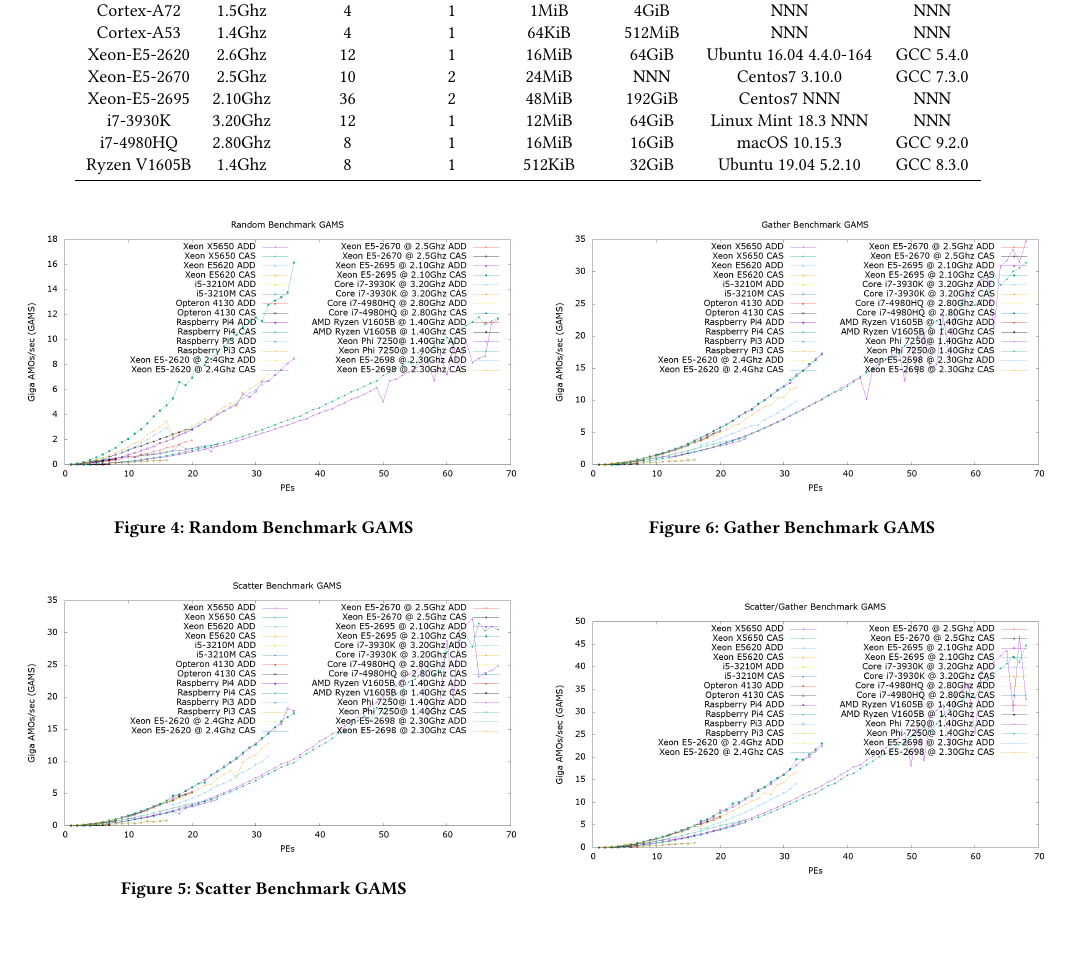
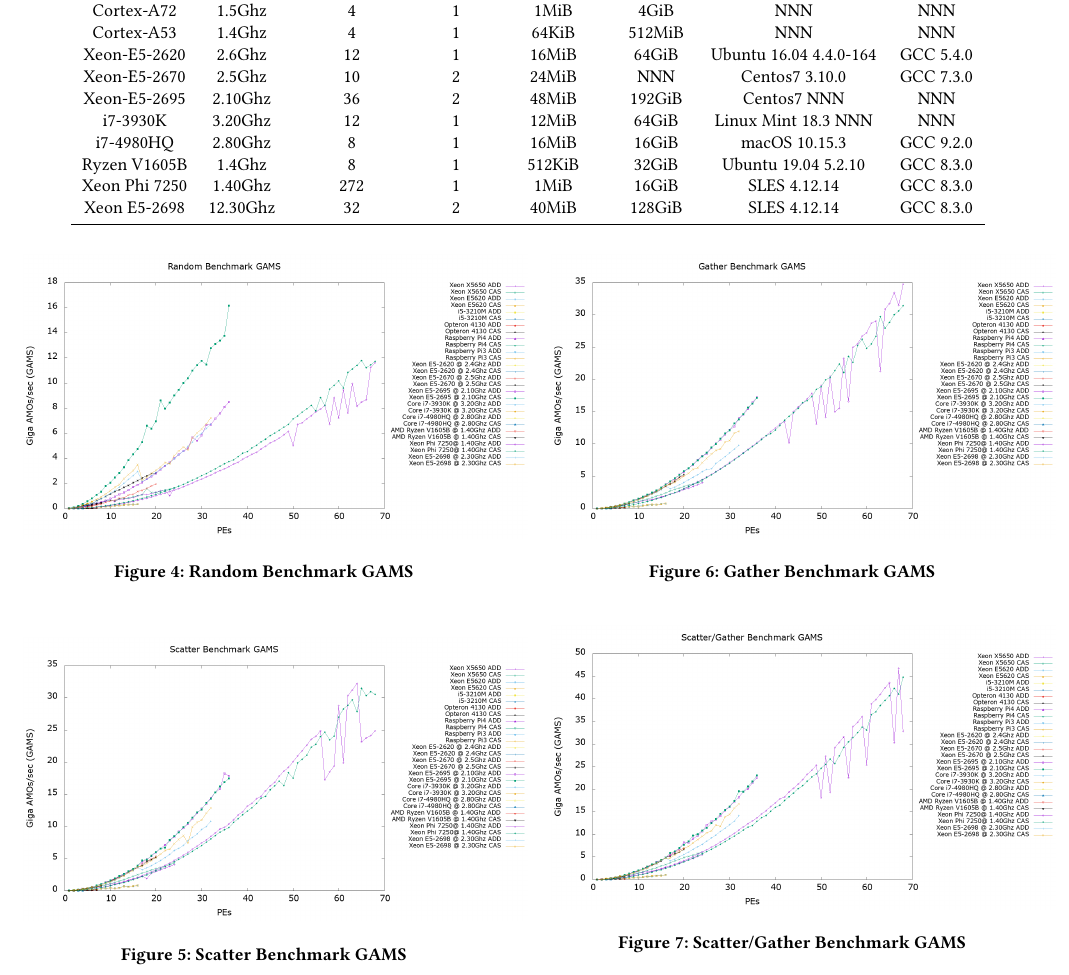
Before and after one commit to tactcomplabs/ctpaper, a LaTeX paper (sample-sigconf.tex): part of page 3 of 8, cut so that both start at the same text, the shorter picture padded with empty space. Compiled offline with pdfLaTeX.

Commit message:
adding new data to the system table and updating figures

```diff
--- a/sample-sigconf.tex
+++ b/sample-sigconf.tex
@@ -334,6 +334,8 @@ Xeon-E5-2695&2.10Ghz&36&2&48MiB&192GiB&Centos7 NNN&NNN\\
 i7-3930K&3.20Ghz&12&1&12MiB&64GiB&Linux Mint 18.3 NNN&NNN\\
 i7-4980HQ&2.80Ghz&8&1&16MiB&16GiB&macOS 10.15.3&GCC 9.2.0\\
 Ryzen V1605B&1.4Ghz&8&1&512KiB&32GiB&Ubuntu 19.04 5.2.10&GCC 8.3.0\\
+Xeon Phi 7250&1.40Ghz&272&1&1MiB&16GiB&SLES 4.12.14&GCC 8.3.0\\
+Xeon E5-2698&12.30Ghz&32&2&40MiB&128GiB&SLES 4.12.14&GCC 8.3.0\\
 \bottomrule
 \end{tabular}
 \end{table*}
```
Also changed, not shown: figures/CENTRAL_GAMS.png, figures/GATHER_GAMS.png, figures/PTRCHASE_GAMS.png, figures/RAND_GAMS.png, figures/SCATTER_GAMS.png, figures/SG_GAMS.png, figures/STRIDE1_GAMS.png, figures/STRIDEN_GAMS.png, 8 other files.
